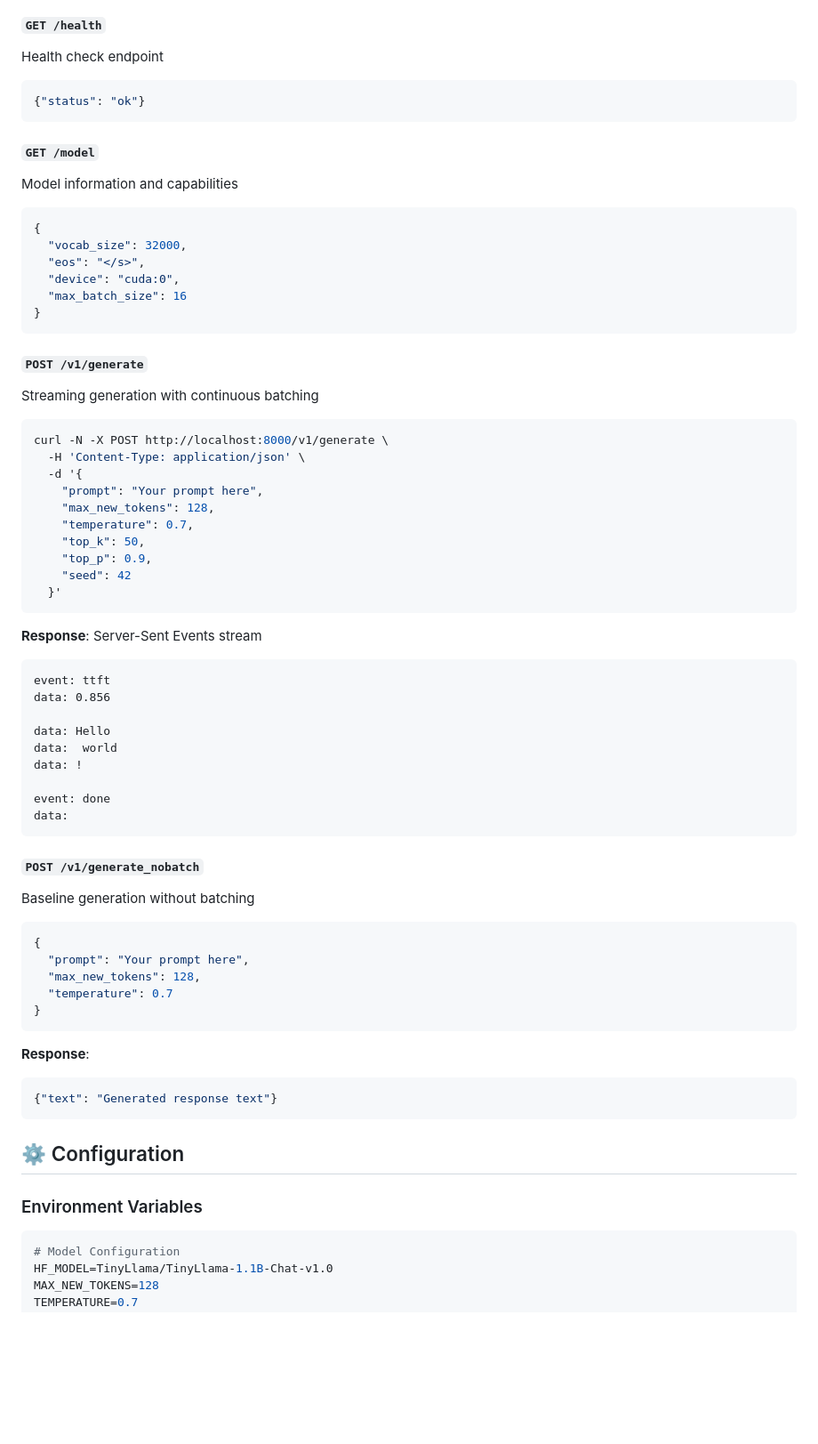
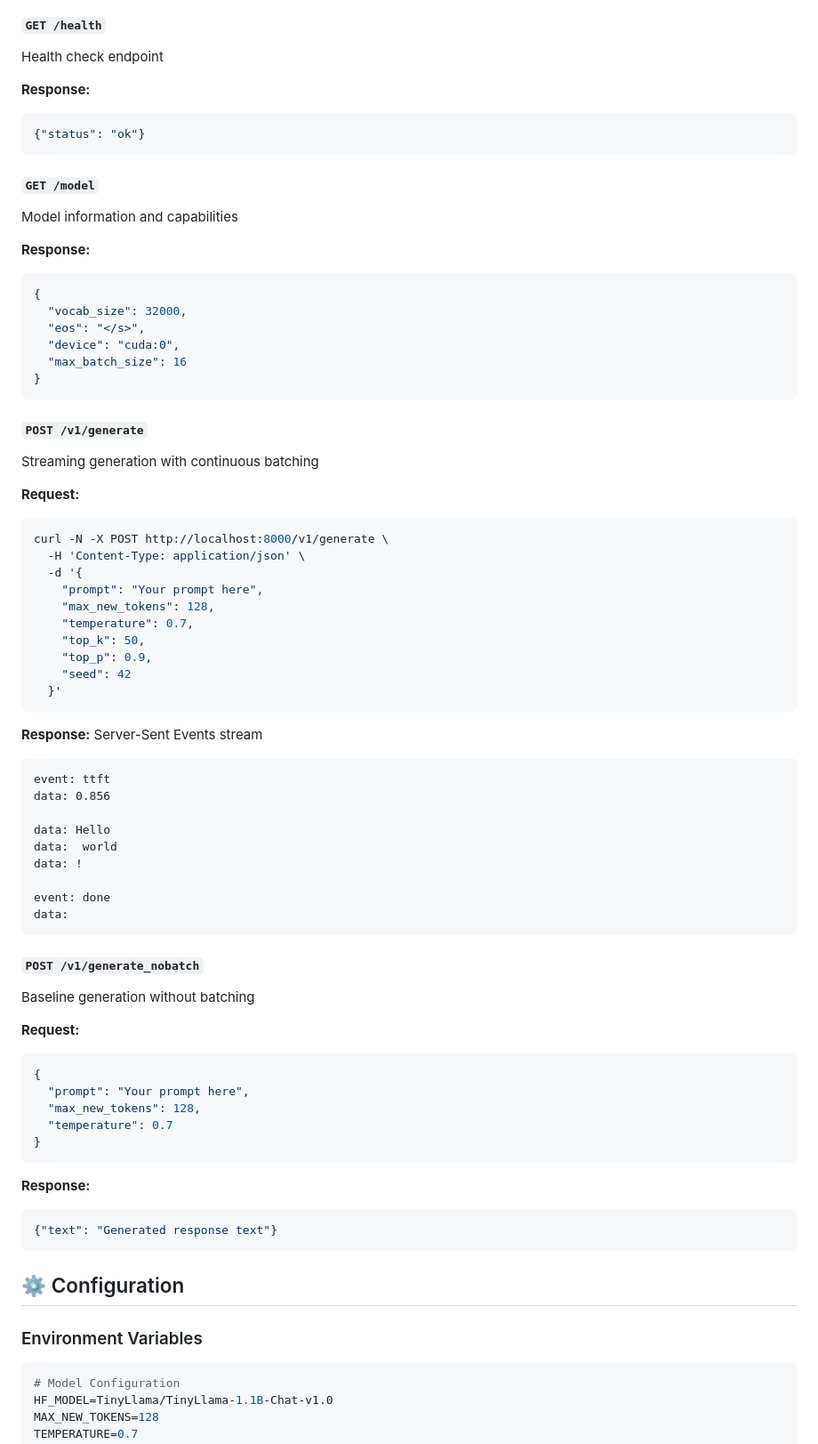
Before and after one commit to sriharshamudumba/TorchWeave_LLM, a Markdown page: README.md, the part around one of its changes. Shown at 89% size. Drawn GitHub-style; blank space fills up the shorter version.

````diff
--- a/README.md
+++ b/README.md
@@ -135,12 +120,16 @@ curl -X POST http://localhost:8000/v1/generate_nobatch \
 
 #### `GET /health`
 Health check endpoint
+
+**Response:**
 ```json
 {"status": "ok"}
 ```
 
 #### `GET /model`
 Model information and capabilities
+
+**Response:**
 ```json
 {
   "vocab_size": 32000,
@@ -152,6 +141,8 @@ Model information and capabilities
 
 #### `POST /v1/generate`
 Streaming generation with continuous batching
+
+**Request:**
 ```bash
 curl -N -X POST http://localhost:8000/v1/generate \
   -H 'Content-Type: application/json' \
@@ -165,7 +156,7 @@ curl -N -X POST http://localhost:8000/v1/generate \
   }'
 ```
 
-**Response**: Server-Sent Events stream
+**Response:** Server-Sent Events stream
 ```
 event: ttft
 data: 0.856
@@ -180,6 +171,8 @@ data:
 
 #### `POST /v1/generate_nobatch`
 Baseline generation without batching
+
+**Request:**
 ```json
 {
   "prompt": "Your prompt here",
@@ -188,7 +181,7 @@ Baseline generation without batching
 }
 ```
 
-**Response**:
+**Response:**
 ```json
 {"text": "Generated response text"}
 ```
@@ -196,6 +189,7 @@ Baseline generation without batching
 ## ⚙️ Configuration
 
 ### Environment Variables
+
 ```bash
 # Model Configuration
 HF_MODEL=TinyLlama/TinyLlama-1.1B-Chat-v1.0
````
Also changed, not shown: other parts of README.md (+42 -48 lines).
